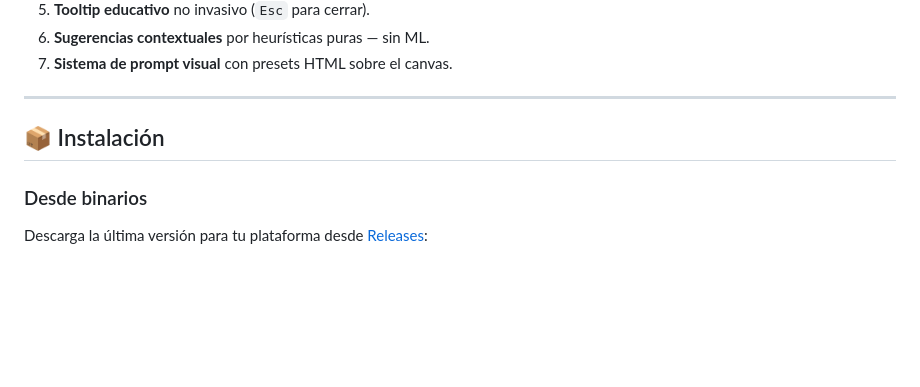
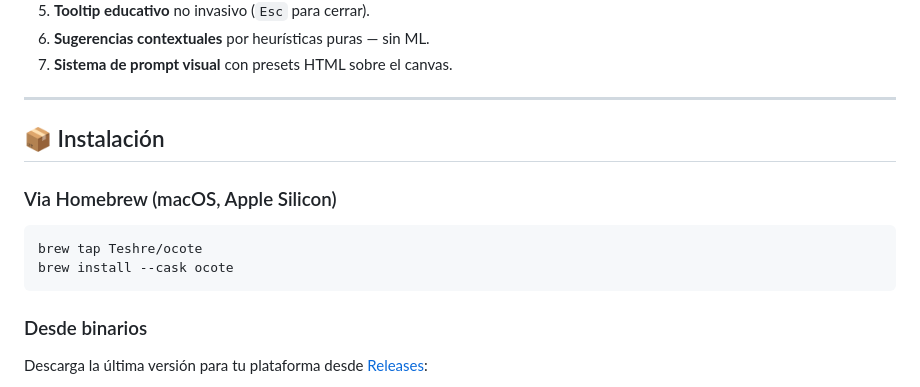
Before and after one commit to Teshre/Ocote, a Markdown page: README.es.md, the part around the change. Drawn GitHub-style; blank space fills up the shorter version.

Commit message:
docs: add Homebrew installation method to READMEs

````diff
--- a/README.es.md
+++ b/README.es.md
@@ -98,6 +98,12 @@ Ocote trae integradas las herramientas que normalmente instalas y configuras a m
 
 ## 📦 Instalación
 
+### Via Homebrew (macOS, Apple Silicon)
+```bash
+brew tap Teshre/ocote
+brew install --cask ocote
+```
+
 ### Desde binarios
 Descarga la última versión para tu plataforma desde [Releases](https://github.com/Teshre/Ocote/releases):
 - **macOS:** `.dmg` (Apple Silicon / Intel)
````
Also changed, not shown: README.md (+6 -0 lines).
